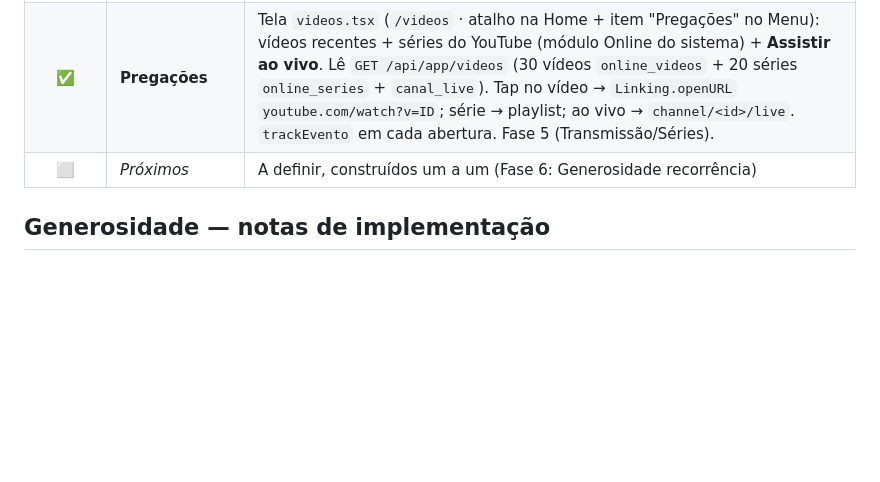
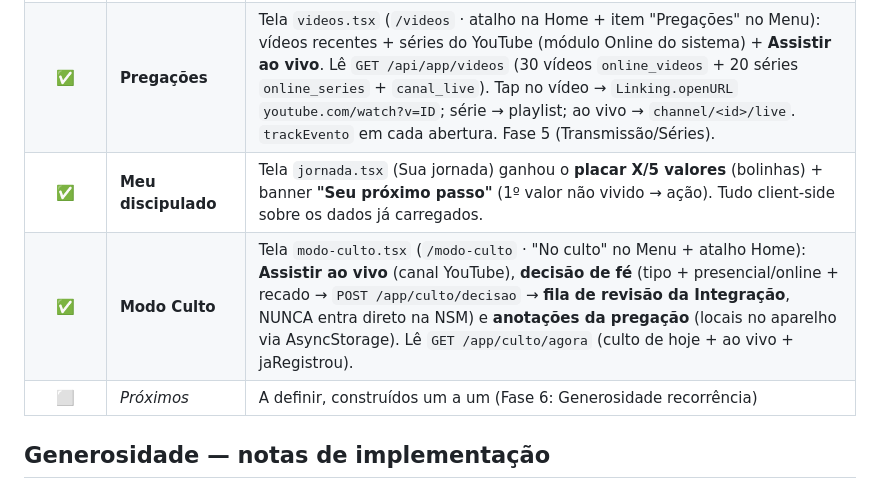
Before and after one commit to igreja-cbrio/Aplicativo-CBRio, a Markdown page: CLAUDE.md, the part around the change. Drawn GitHub-style; blank space fills up the shorter version.

Commit message:
docs: Meu Discipulado + Modo Culto na tabela de módulos
Co-Authored-By: Claude Opus 4.8 <noreply@anthropic.com>

```diff
--- a/CLAUDE.md
+++ b/CLAUDE.md
@@ -120,6 +120,8 @@ constants/
 |   ✅   | **Devocional**   | Tela `devocional.tsx` (atalho na Home): devocionais de **seg a sex** dos planos ativos do sistema (lê `devocional_itens`+`devocional_planos` direto, RLS liberada p/ authenticated). Check-in grava em `mem_devocionais` (tipo pessoal, upsert por membro+data — **é a tabela que alimenta os KPIs** do valor Investir). Incentivo: streak de dias úteis (`lib/devocional.ts`), bolhas da semana, haptic + push lembrete 7h30 (seg–sex, só quem não leu — `notify-lembretes`). Conteúdo é criado no SISTEMA (Cuidados → planos, manual ou IA). |
 |   ✅   | **Check-in Kids** | Tela `kids.tsx` (atalho no Menu): **pré-check-in** dos filhos. Lê `GET /app/kids/meus-filhos` (crianças de quem o membro é responsável `autorizado_buscar`), o membro marca quem vai e gera código/QR via `POST /app/kids/pre-checkin` (válido 12h, 1 ativo por responsável). QR = `react-native-qrcode-svg` com o código de 6 chars. No totem (sistema), o voluntário escaneia/digita, confere e imprime. **Sem checkout remoto** — entrada/retirada continuam presenciais (decisão de segurança das crianças). **Solicitar vínculo** (`kids-solicitar-vinculo.tsx`): quem não tem filho vinculado pede o vínculo enviando documentos (criança + pai e/ou mãe) — **foto** (`expo-image-picker` câmera/galeria) **ou arquivo PDF** (`expo-document-picker` · ⚠️ módulo NATIVO → só funciona a partir do **build 21**; no build 20 o app cai num aviso "atualize o app"). Upload direto pro bucket **privado** `kids-documentos` (path `{user.id}/...`, helper `uploadDoc` infere ext/contentType) e `POST /app/kids/solicitar-vinculo` manda só os paths; a equipe Kids confere e aprova. Status (em análise/recusada) aparece na própria tela (`GET /app/kids/minhas-solicitacoes`) e via push (`notify-kids-vinculo`). |
 |   ✅   | **Pregações**    | Tela `videos.tsx` (`/videos` · atalho na Home + item "Pregações" no Menu): vídeos recentes + séries do YouTube (módulo Online do sistema) + **Assistir ao vivo**. Lê `GET /api/app/videos` (30 vídeos `online_videos` + 20 séries `online_series` + `canal_live`). Tap no vídeo → `Linking.openURL` `youtube.com/watch?v=ID`; série → playlist; ao vivo → `channel/<id>/live`. `trackEvento` em cada abertura. Fase 5 (Transmissão/Séries). |
+|   ✅   | **Meu discipulado** | Tela `jornada.tsx` (Sua jornada) ganhou o **placar X/5 valores** (bolinhas) + banner **"Seu próximo passo"** (1º valor não vivido → ação). Tudo client-side sobre os dados já carregados. |
+|   ✅   | **Modo Culto**   | Tela `modo-culto.tsx` (`/modo-culto` · "No culto" no Menu + atalho Home): **Assistir ao vivo** (canal YouTube), **decisão de fé** (tipo + presencial/online + recado → `POST /app/culto/decisao` → **fila de revisão da Integração**, NUNCA entra direto na NSM) e **anotações da pregação** (locais no aparelho via AsyncStorage). Lê `GET /app/culto/agora` (culto de hoje + ao vivo + jaRegistrou). |
 |   ⬜   | _Próximos_       | A definir, construídos um a um (Fase 6: Generosidade recorrência) |
 
 ## Generosidade — notas de implementação
```
